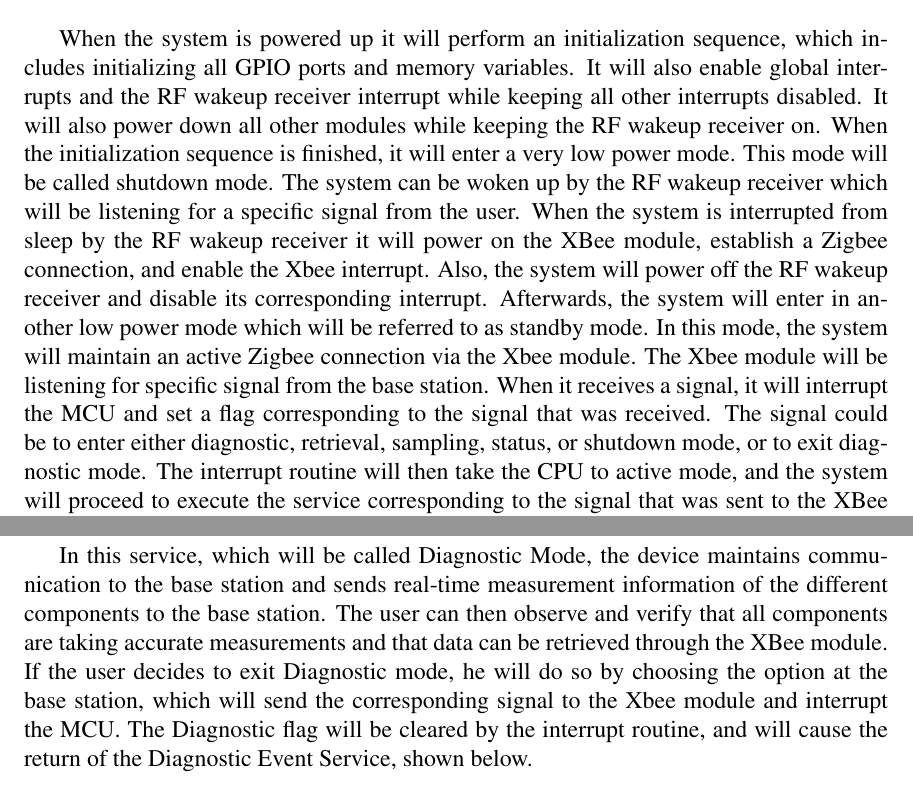
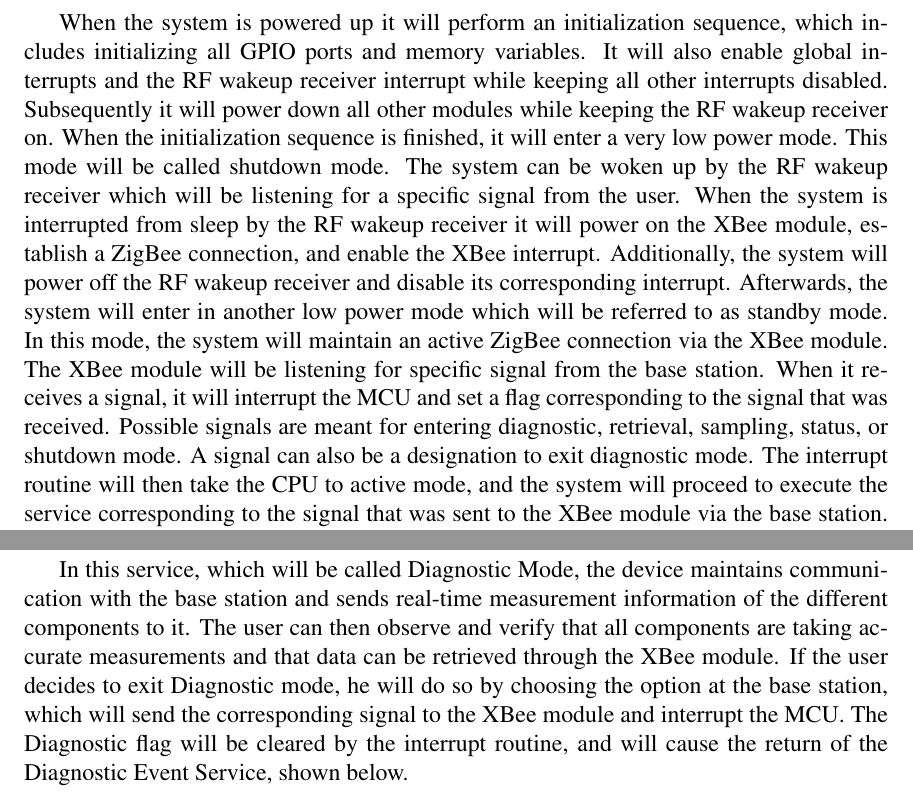
Before and after one commit to danysantiago/wave-sphere-reports, a LaTeX document (ProgressReport03/report.tex, which reads ProgressReport03/sec/flowchart.tex): two parts of pages 3 and 5 of 26, joined at a grey line, cut so that both start at the same text. Compiled offline with pdfLaTeX.

Commit message:
Proofread flowchart section.

```diff
--- a/ProgressReport03/sec/flowchart.tex
+++ b/ProgressReport03/sec/flowchart.tex
@@ -1,9 +1,9 @@
 \section{Operating Charts}
 Operating charts describe the modes of operation and the flow of the system without much detail. Figure~\ref{fig:systemFlowchart} shows the system's main flowchart, which depicts how the device goes in and out of each of its operating modes.  A general but brief overview of the different modes of operation follows.
 
-When the system is powered up it will perform an initialization sequence, which includes initializing all GPIO ports and memory variables. It will also enable global interrupts and the RF wakeup receiver interrupt while keeping all other interrupts disabled. It will also power down all other modules while keeping the RF wakeup receiver on.
-When the initialization sequence is finished, it will enter a very low power mode. This mode will be called shutdown mode. The system can be woken up by the RF wakeup receiver which will be listening for a specific signal from the user. When the system is interrupted from sleep by the RF wakeup receiver it will power on the XBee module, establish a Zigbee connection, and enable the Xbee interrupt. Also, the system will power off the RF wakeup receiver and disable its corresponding interrupt.
-Afterwards, the system will enter in another low power mode which will be referred to as standby mode. In this mode, the system will maintain an active Zigbee connection via the Xbee module. The Xbee module will be listening for specific signal from the base station. When it receives a signal, it will interrupt the MCU and set a flag corresponding to the signal that was received. The signal could be to enter either diagnostic, retrieval, sampling, status, or shutdown mode, or to exit diagnostic mode. The interrupt routine will then take the CPU to active mode, and the system will proceed to execute the service corresponding to the signal that was sent to the XBee module via the base station. After the service has finished executing, the system will return to standby mode where it will listen for more incoming commands.
+When the system is powered up it will perform an initialization sequence, which includes initializing all GPIO ports and memory variables. It will also enable global interrupts and the RF wakeup receiver interrupt while keeping all other interrupts disabled. Subsequently it will power down all other modules while keeping the RF wakeup receiver on.
+When the initialization sequence is finished, it will enter a very low power mode. This mode will be called shutdown mode. The system can be woken up by the RF wakeup receiver which will be listening for a specific signal from the user. When the system is interrupted from sleep by the RF wakeup receiver it will power on the XBee module, establish a ZigBee connection, and enable the XBee interrupt. Additionally, the system will power off the RF wakeup receiver and disable its corresponding interrupt.
+Afterwards, the system will enter in another low power mode which will be referred to as standby mode. In this mode, the system will maintain an active ZigBee connection via the XBee module. The XBee module will be listening for specific signal from the base station. When it receives a signal, it will interrupt the MCU and set a flag corresponding to the signal that was received. Possible signals are meant for entering diagnostic, retrieval, sampling, status, or shutdown mode. A signal can also be a designation to exit diagnostic mode. The interrupt routine will then take the CPU to active mode, and the system will proceed to execute the service corresponding to the signal that was sent to the XBee module via the base station. After the service has finished executing, the system will return to standby mode where it will listen for more incoming commands.
 
 The following sections contain a more thorough explanation of each of the operating modes mentioned, along with a flowchart of its own to help explain what can be done in each mode.
 \begin{figure}[H]
@@ -13,7 +13,7 @@ The following sections contain a more thorough explanation of each of the operat
 \end{figure}
 
 \subsection{Diagnostic Event Service}
-In this service, which will be called Diagnostic Mode, the device maintains communication to the base station and sends real-time measurement information of the different components to the base station. The user can then observe and verify that all components are taking accurate measurements and that data can be retrieved through the XBee module. If the user decides to exit Diagnostic mode, he will do so by choosing the option at the base station, which will send the corresponding signal to the Xbee module and interrupt the MCU. The Diagnostic flag will be cleared by the interrupt routine, and will cause the return of the Diagnostic Event Service, shown below.
+In this service, which will be called Diagnostic Mode, the device maintains communication with the base station and sends real-time measurement information of the different components to it. The user can then observe and verify that all components are taking accurate measurements and that data can be retrieved through the XBee module. If the user decides to exit Diagnostic mode, he will do so by choosing the option at the base station, which will send the corresponding signal to the XBee module and interrupt the MCU. The Diagnostic flag will be cleared by the interrupt routine, and will cause the return of the Diagnostic Event Service, shown below.
 \begin{figure}[H]
 	\centering
 	\includegraphics[scale=0.7]{img/DiagnosticEventService}
```
Also changed, not shown: ProgressReport03/sec/flowchart.tex (6 more changed lines).
